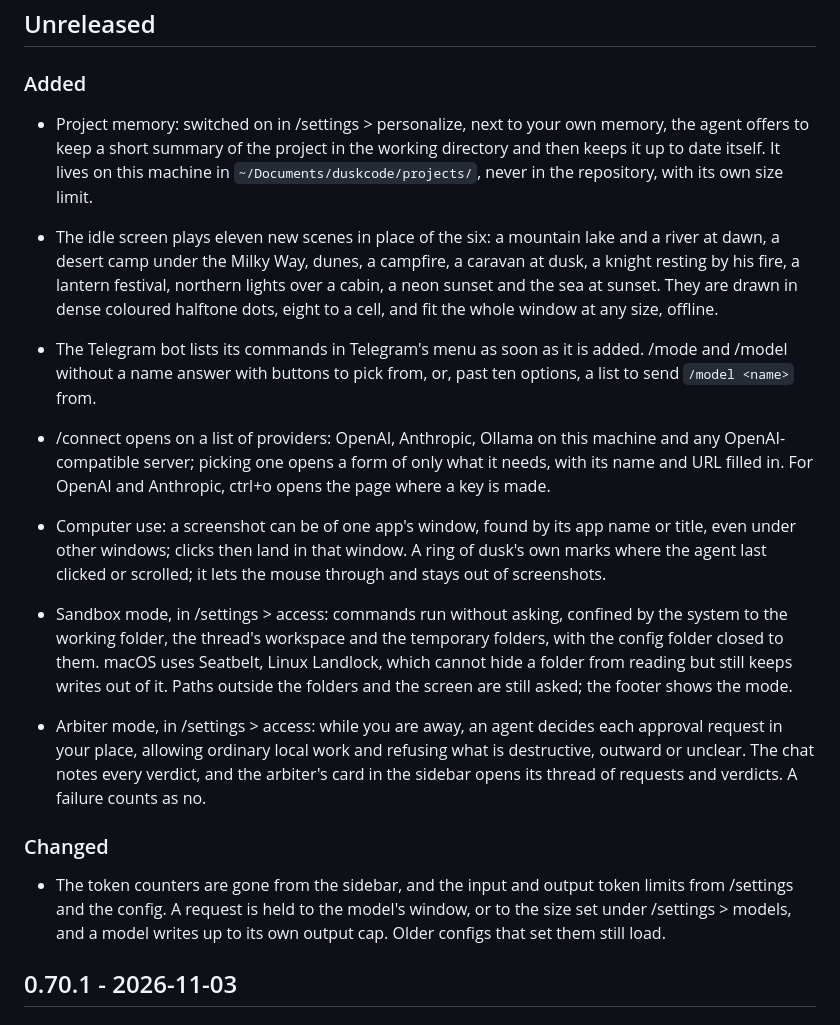
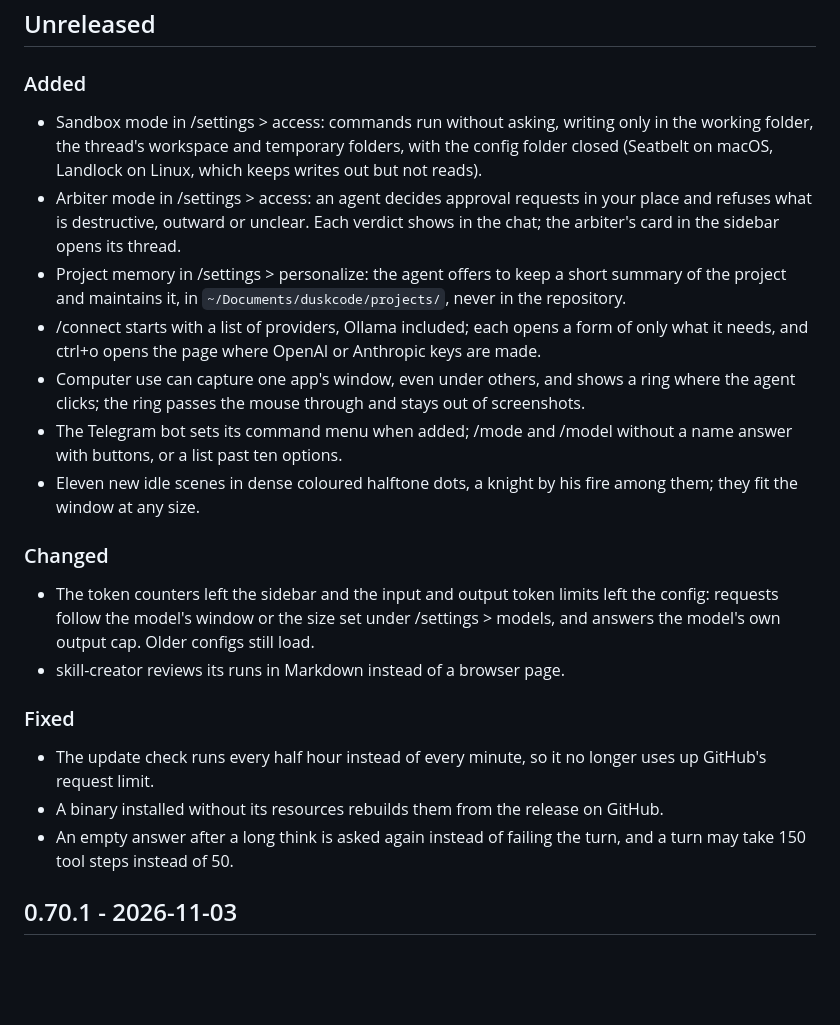
Before and after one commit to DroBov1Tya/dusk_code, a Markdown page: CHANGELOG.md, the part around the change. Rendered like a GitHub page; blank space fills up the shorter version.

Commit message:
changelog: tidy the unreleased section
Short entries in the order a user meets them, and the fixes found in
the logs under their own heading.

```diff
--- a/CHANGELOG.md
+++ b/CHANGELOG.md
@@ -8,47 +8,38 @@ testing.
 
 ### Added
 
-- Project memory: switched on in /settings > personalize, next to your own memory, the
-  agent offers to keep a short summary of the project in the working directory and then
-  keeps it up to date itself. It lives on this machine in
-  `~/Documents/duskcode/projects/`, never in the repository, with its own size limit.
-- The idle screen plays eleven new scenes in place of the six: a mountain lake and a
-  river at dawn, a desert camp under the Milky Way, dunes, a campfire, a caravan at
-  dusk, a knight resting by his fire, a lantern festival, northern lights over a cabin,
-  a neon sunset and the sea at sunset. They are drawn in dense coloured halftone dots,
-  eight to a cell, and fit the whole window at any size, offline.
-
-- The Telegram bot lists its commands in Telegram's menu as soon as it is added. /mode
-  and /model without a name answer with buttons to pick from, or, past ten options, a
-  list to send `/model <name>` from.
-
-- /connect opens on a list of providers: OpenAI, Anthropic, Ollama on this machine and
-  any OpenAI-compatible server; picking one opens a form of only what it needs, with
-  its name and URL filled in. For OpenAI and Anthropic, ctrl+o opens the page where a
-  key is made.
-
-- Computer use: a screenshot can be of one app's window, found by its app name or
-  title, even under other windows; clicks then land in that window. A ring of dusk's own
-  marks where the agent last clicked or scrolled; it lets the mouse through and stays
-  out of screenshots.
-
-- Sandbox mode, in /settings > access: commands run without asking, confined by the
-  system to the working folder, the thread's workspace and the temporary folders, with
-  the config folder closed to them. macOS uses Seatbelt, Linux Landlock, which cannot
-  hide a folder from reading but still keeps writes out of it. Paths outside the folders
-  and the screen are still asked; the footer shows the mode.
-
-- Arbiter mode, in /settings > access: while you are away, an agent decides each
-  approval request in your place, allowing ordinary local work and refusing what is
-  destructive, outward or unclear. The chat notes every verdict, and the arbiter's card
-  in the sidebar opens its thread of requests and verdicts. A failure counts as no.
+- Sandbox mode in /settings > access: commands run without asking, writing only in the
+  working folder, the thread's workspace and temporary folders, with the config folder
+  closed (Seatbelt on macOS, Landlock on Linux, which keeps writes out but not reads).
+- Arbiter mode in /settings > access: an agent decides approval requests in your place
+  and refuses what is destructive, outward or unclear. Each verdict shows in the chat;
+  the arbiter's card in the sidebar opens its thread.
+- Project memory in /settings > personalize: the agent offers to keep a short summary of
+  the project and maintains it, in `~/Documents/duskcode/projects/`, never in the
+  repository.
+- /connect starts with a list of providers, Ollama included; each opens a form of only
+  what it needs, and ctrl+o opens the page where OpenAI or Anthropic keys are made.
+- Computer use can capture one app's window, even under others, and shows a ring where
+  the agent clicks; the ring passes the mouse through and stays out of screenshots.
+- The Telegram bot sets its command menu when added; /mode and /model without a name
+  answer with buttons, or a list past ten options.
+- Eleven new idle scenes in dense coloured halftone dots, a knight by his fire among
+  them; they fit the window at any size.
 
 ### Changed
 
-- The token counters are gone from the sidebar, and the input and output token limits
-  from /settings and the config. A request
-  is held to the model's window, or to the size set under /settings > models, and a
-  model writes up to its own output cap. Older configs that set them still load.
+- The token counters left the sidebar and the input and output token limits left the
+  config: requests follow the model's window or the size set under /settings > models,
+  and answers the model's own output cap. Older configs still load.
+- skill-creator reviews its runs in Markdown instead of a browser page.
+
+### Fixed
+
+- The update check runs every half hour instead of every minute, so it no longer uses up
+  GitHub's request limit.
+- A binary installed without its resources rebuilds them from the release on GitHub.
+- An empty answer after a long think is asked again instead of failing the turn, and a
+  turn may take 150 tool steps instead of 50.
 
 ## 0.70.1 - 2026-11-03
 
```
